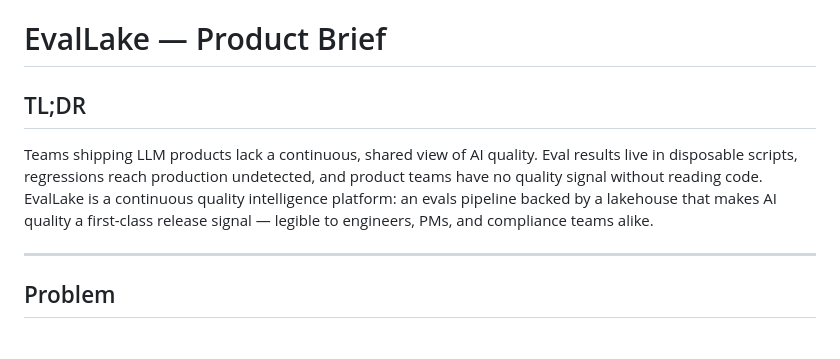
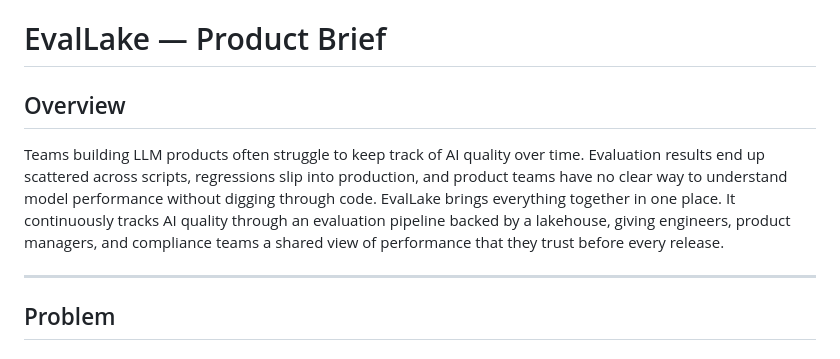
Before and after one commit to viveksajwan95/EvalLake, a Markdown page: PRODUCT_BRIEF.md, the part around the change. Drawn GitHub-style.

```diff
--- a/PRODUCT_BRIEF.md
+++ b/PRODUCT_BRIEF.md
@@ -1,8 +1,8 @@
 # EvalLake — Product Brief
 
-## TL;DR
+## Overview
 
-Teams shipping LLM products lack a continuous, shared view of AI quality. Eval results live in disposable scripts, regressions reach production undetected, and product teams have no quality signal without reading code. EvalLake is a continuous quality intelligence platform: an evals pipeline backed by a lakehouse that makes AI quality a first-class release signal — legible to engineers, PMs, and compliance teams alike.
+Teams building LLM products often struggle to keep track of AI quality over time. Evaluation results end up scattered across scripts, regressions slip into production, and product teams have no clear way to understand model performance without digging through code. EvalLake brings everything together in one place. It continuously tracks AI quality through an evaluation pipeline backed by a lakehouse, giving engineers, product managers, and compliance teams a shared view of performance that they trust before every release.
 
 ---
 
```
